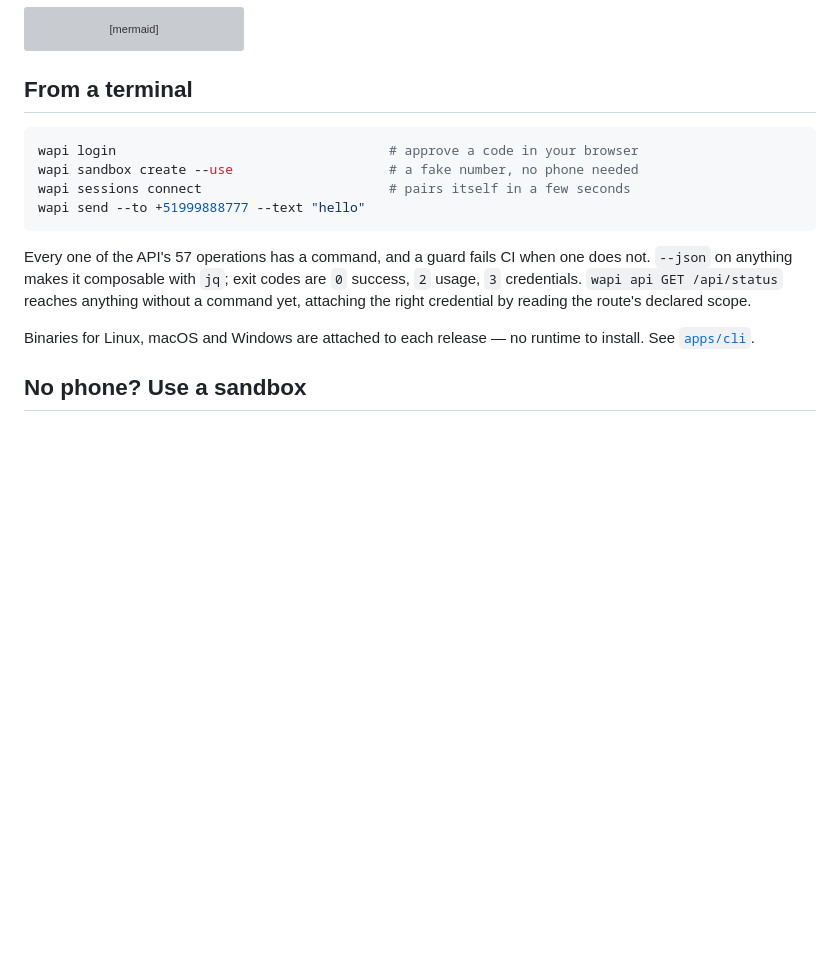
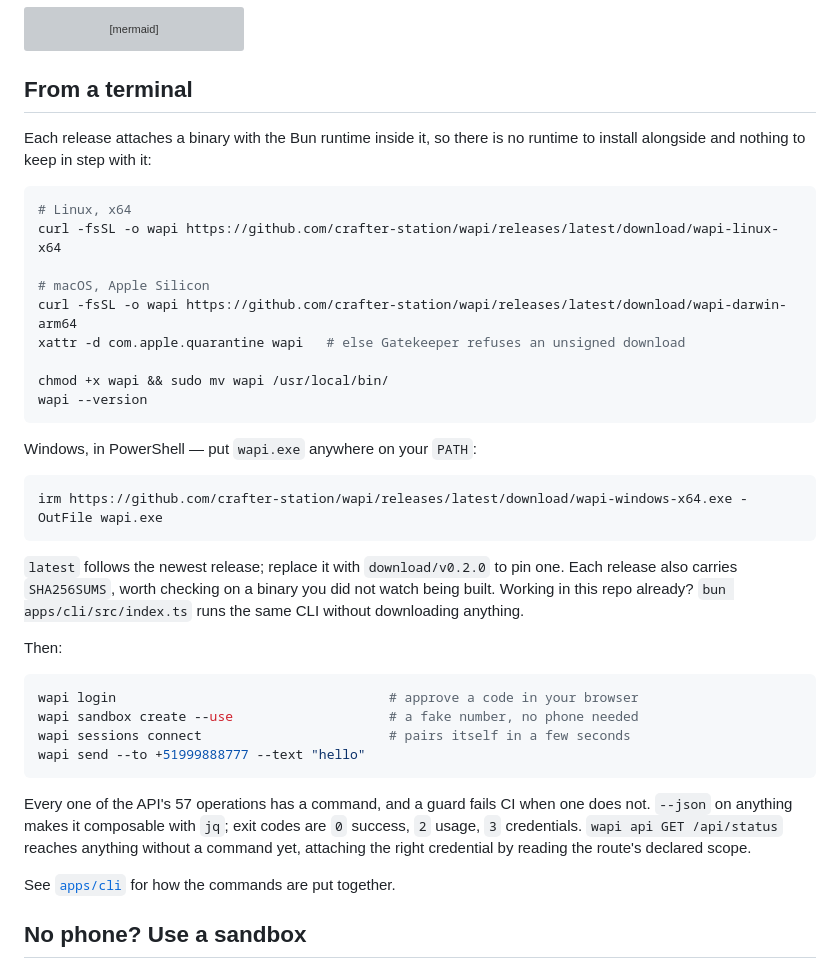
Before and after one commit to crafter-station/wapi, a Markdown page: README.md, the part around the change. GitHub-like rendering; blank space fills up the shorter version; grey boxes are pictures that could not be loaded.

Commit message:
docs(readme): say how to install the CLI, not just that binaries exist
"From a terminal" opened with `wapi login` and mentioned the release binaries
only as a closing aside, so the one thing a reader needed first — the download
command — was the one thing missing.

Per platform, because they differ in ways that stop people: macOS needs the
quarantine attribute cleared or Gatekeeper refuses an unsigned download, and
Windows has no curl/chmod path. `latest` rather than a pinned tag so the
command does not go stale on every release, with the pin shown as the option.

Asset names cross-checked against release.yml; the from-source line verified.

Co-Authored-By: Claude Opus 5 (1M context) <noreply@anthropic.com>
Claude-Session: https://claude.ai/code/session_014MGNLqRXwTTHi3eK4Dyo7e

````diff
--- a/README.md
+++ b/README.md
@@ -86,6 +86,33 @@ sequenceDiagram
 
 ## From a terminal
 
+Each release attaches a binary with the Bun runtime inside it, so there is no runtime to install
+alongside and nothing to keep in step with it:
+
+```bash
+# Linux, x64
+curl -fsSL -o wapi https://github.com/crafter-station/wapi/releases/latest/download/wapi-linux-x64
+
+# macOS, Apple Silicon
+curl -fsSL -o wapi https://github.com/crafter-station/wapi/releases/latest/download/wapi-darwin-arm64
+xattr -d com.apple.quarantine wapi   # else Gatekeeper refuses an unsigned download
+
+chmod +x wapi && sudo mv wapi /usr/local/bin/
+wapi --version
+```
+
+Windows, in PowerShell — put `wapi.exe` anywhere on your `PATH`:
+
+```powershell
+irm https://github.com/crafter-station/wapi/releases/latest/download/wapi-windows-x64.exe -OutFile wapi.exe
+```
+
+`latest` follows the newest release; replace it with `download/v0.2.0` to pin one. Each release
+also carries `SHA256SUMS`, worth checking on a binary you did not watch being built. Working in
+this repo already? `bun apps/cli/src/index.ts` runs the same CLI without downloading anything.
+
+Then:
+
 ```bash
 wapi login                                   # approve a code in your browser
 wapi sandbox create --use                    # a fake number, no phone needed
@@ -98,8 +125,7 @@ Every one of the API's 57 operations has a command, and a guard fails CI when on
 credentials. `wapi api GET /api/status` reaches anything without a command yet, attaching the
 right credential by reading the route's declared scope.
 
-Binaries for Linux, macOS and Windows are attached to each release — no runtime to install. See
-[`apps/cli`](apps/cli).
+See [`apps/cli`](apps/cli) for how the commands are put together.
 
 ## No phone? Use a sandbox
 
````
